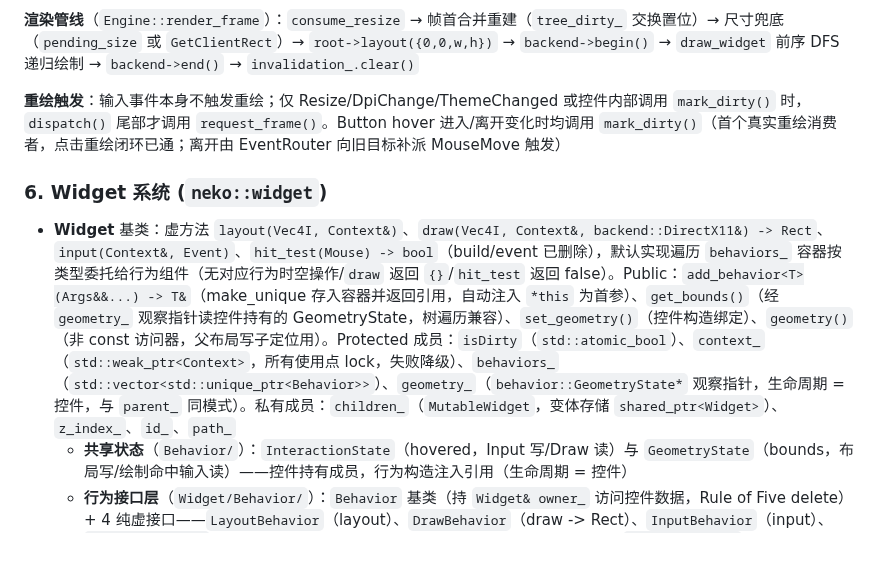
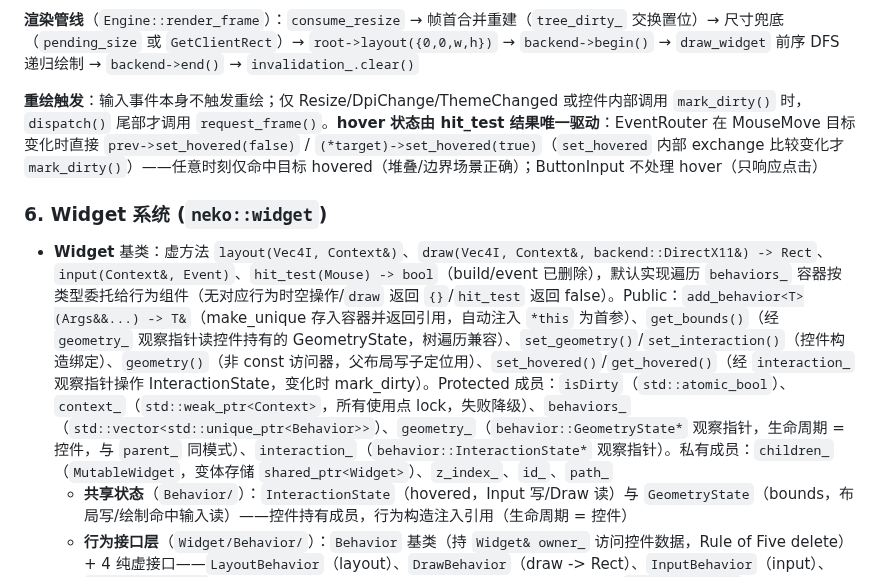
Before and after one commit to 1992724048/NekoUI, a Markdown page: AGENTS.md, the part around the change. Drawn GitHub-style; blank space fills up the shorter version.

Commit message:
docs: 同步 AGENTS.md（hover 由 hit_test 唯一驱动 + Widget set_hovered/set_interaction）

```diff
--- a/AGENTS.md
+++ b/AGENTS.md
@@ -89,11 +89,11 @@ WM_* → Win32::handle_message() → translate_event() → MsgPump::push_msg()
 
 **渲染管线**（`Engine::render_frame`）：`consume_resize` → 帧首合并重建（`tree_dirty_` 交换置位）→ 尺寸兜底（`pending_size` 或 `GetClientRect`）→ `root->layout({0,0,w,h})` → `backend->begin()` → `draw_widget` 前序 DFS 递归绘制 → `backend->end()` → `invalidation_.clear()`
 
-**重绘触发**：输入事件本身不触发重绘；仅 Resize/DpiChange/ThemeChanged 或控件内部调用 `mark_dirty()` 时，`dispatch()` 尾部才调用 `request_frame()`。Button hover 进入/离开变化时均调用 `mark_dirty()`（首个真实重绘消费者，点击重绘闭环已通；离开由 EventRouter 向旧目标补派 MouseMove 触发）
+**重绘触发**：输入事件本身不触发重绘；仅 Resize/DpiChange/ThemeChanged 或控件内部调用 `mark_dirty()` 时，`dispatch()` 尾部才调用 `request_frame()`。**hover 状态由 hit_test 结果唯一驱动**：EventRouter 在 MouseMove 目标变化时直接 `prev->set_hovered(false)` / `(*target)->set_hovered(true)`（`set_hovered` 内部 exchange 比较变化才 `mark_dirty()`）——任意时刻仅命中目标 hovered（堆叠/边界场景正确）；ButtonInput 不处理 hover（只响应点击）
 
 ### 6. Widget 系统 (`neko::widget`)
 
-- **Widget** 基类：虚方法 `layout(Vec4I, Context&)`、`draw(Vec4I, Context&, backend::DirectX11&) -> Rect`、`input(Context&, Event)`、`hit_test(Mouse) -> bool`（build/event 已删除），默认实现遍历 `behaviors_` 容器按类型委托给行为组件（无对应行为时空操作/`draw` 返回 `{}`/`hit_test` 返回 false）。Public：`add_behavior<T>(Args&&...) -> T&`（make_unique 存入容器并返回引用，自动注入 `*this` 为首参）、`get_bounds()`（经 `geometry_` 观察指针读控件持有的 GeometryState，树遍历兼容）、`set_geometry()`（控件构造绑定）、`geometry()`（非 const 访问器，父布局写子定位用）。Protected 成员：`isDirty`（`std::atomic_bool`）、`context_`（`std::weak_ptr<Context>`，所有使用点 lock，失败降级）、`behaviors_`（`std::vector<std::unique_ptr<Behavior>>`）、`geometry_`（`behavior::GeometryState*` 观察指针，生命周期 = 控件，与 `parent_` 同模式）。私有成员：`children_`（`MutableWidget`，变体存储 `shared_ptr<Widget>`）、`z_index_`、`id_`、`path_`
+- **Widget** 基类：虚方法 `layout(Vec4I, Context&)`、`draw(Vec4I, Context&, backend::DirectX11&) -> Rect`、`input(Context&, Event)`、`hit_test(Mouse) -> bool`（build/event 已删除），默认实现遍历 `behaviors_` 容器按类型委托给行为组件（无对应行为时空操作/`draw` 返回 `{}`/`hit_test` 返回 false）。Public：`add_behavior<T>(Args&&...) -> T&`（make_unique 存入容器并返回引用，自动注入 `*this` 为首参）、`get_bounds()`（经 `geometry_` 观察指针读控件持有的 GeometryState，树遍历兼容）、`set_geometry()`/`set_interaction()`（控件构造绑定）、`geometry()`（非 const 访问器，父布局写子定位用）、`set_hovered()`/`get_hovered()`（经 `interaction_` 观察指针操作 InteractionState，变化时 mark_dirty）。Protected 成员：`isDirty`（`std::atomic_bool`）、`context_`（`std::weak_ptr<Context>`，所有使用点 lock，失败降级）、`behaviors_`（`std::vector<std::unique_ptr<Behavior>>`）、`geometry_`（`behavior::GeometryState*` 观察指针，生命周期 = 控件，与 `parent_` 同模式）、`interaction_`（`behavior::InteractionState*` 观察指针）。私有成员：`children_`（`MutableWidget`，变体存储 `shared_ptr<Widget>`）、`z_index_`、`id_`、`path_`
   - **共享状态**（`Behavior/`）：`InteractionState`（hovered，Input 写/Draw 读）与 `GeometryState`（bounds，布局写/绘制命中输入读）——控件持有成员，行为构造注入引用（生命周期 = 控件）
   - **行为接口层**（`Widget/Behavior/`）：`Behavior` 基类（持 `Widget& owner_` 访问控件数据，Rule of Five delete）+ 4 纯虚接口——`LayoutBehavior`（layout）、`DrawBehavior`（draw -> Rect）、`InputBehavior`（input）、`HitTestBehavior`（hit_test const -> bool）。具体行为实现放各控件目录（如 `Widget/Button/`）
   - **Builder API**：`build<T>(Args...) -> T&`（创建子 Widget 并链式配置）、`children(fn)`（lambda 作用域批量创建子节点）、`parent()`（获取父 Widget）
```
